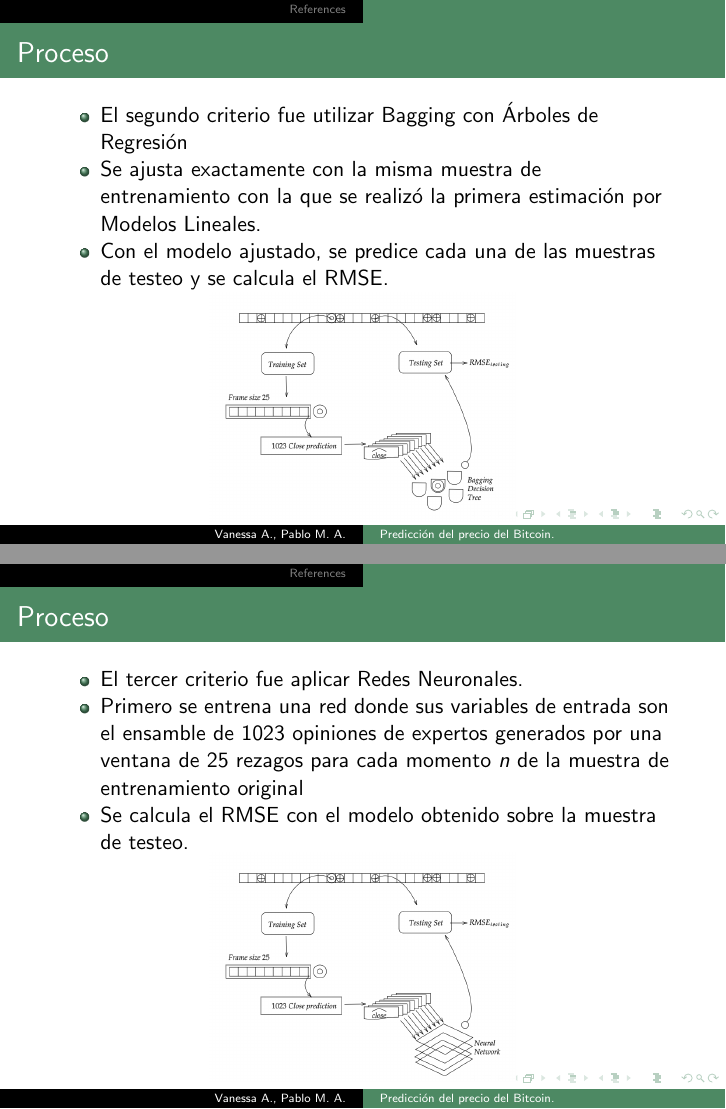
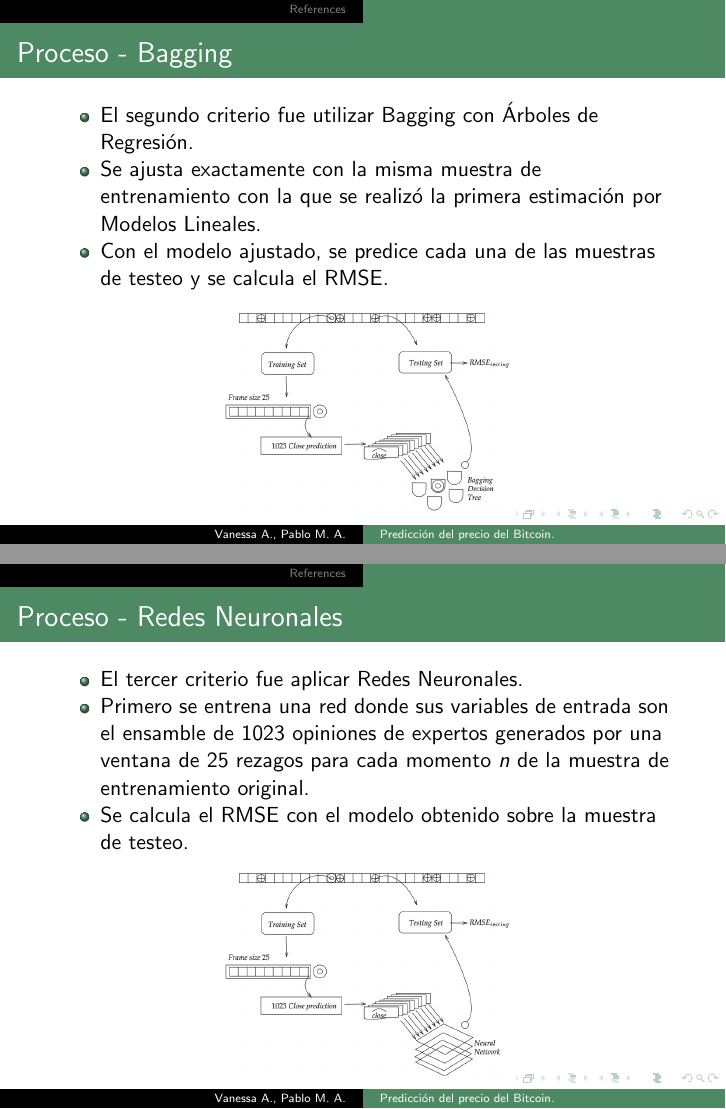
Before and after one commit to PabloMartinezAngerosa/Bitcoin-Price-Prediction-with-Linear-Model-Ensemble-and-Bagging, LaTeX slides (Paper/presentacion.tex): pages 26 and 27 of 35, joined at a grey line. Compiled offline with pdfLaTeX.

Commit message:
docs: Presentation final

```diff
--- a/Paper/presentacion.tex
+++ b/Paper/presentacion.tex
@@ -428,11 +428,11 @@ Para cada momento $n$ a predecir de la muestra de testeo se realiza una ventana
 
 % Frame 12
 \begin{frame}[t]
-\frametitle{Proceso}
+\frametitle{Proceso - Bagging}
 \vfill
 \begin{itemize}
 \item
-El segundo criterio fue utilizar Bagging con Árboles de Regresión
+El segundo criterio fue utilizar Bagging con Árboles de Regresión.
 \item
 Se ajusta exactamente con la misma muestra de entrenamiento con la que se realizó la primera estimación por Modelos Lineales.
 \item
@@ -445,13 +445,13 @@ Con el modelo ajustado, se predice cada una de las muestras de testeo y se calcu
 
 % Frame 12
 \begin{frame}[t]
-\frametitle{Proceso}
+\frametitle{Proceso - Redes Neuronales}
 \vfill
 \begin{itemize}
 \item
 El tercer criterio fue aplicar Redes Neuronales.
 \item
-Primero se entrena una red donde sus variables de entrada son el ensamble de $1023$ opiniones de expertos generados por una ventana de $25$ rezagos para cada momento $n$ de la muestra de entrenamiento original
+Primero se entrena una red donde sus variables de entrada son el ensamble de $1023$ opiniones de expertos generados por una ventana de $25$ rezagos para cada momento $n$ de la muestra de entrenamiento original.
 \item
 Se calcula el RMSE con el modelo obtenido sobre la muestra de testeo.
 \end{itemize}
```
Also changed, not shown: Paper/presentacion.pdf, Paper/presentacion.tex (8 more changed lines), 2 other files.
